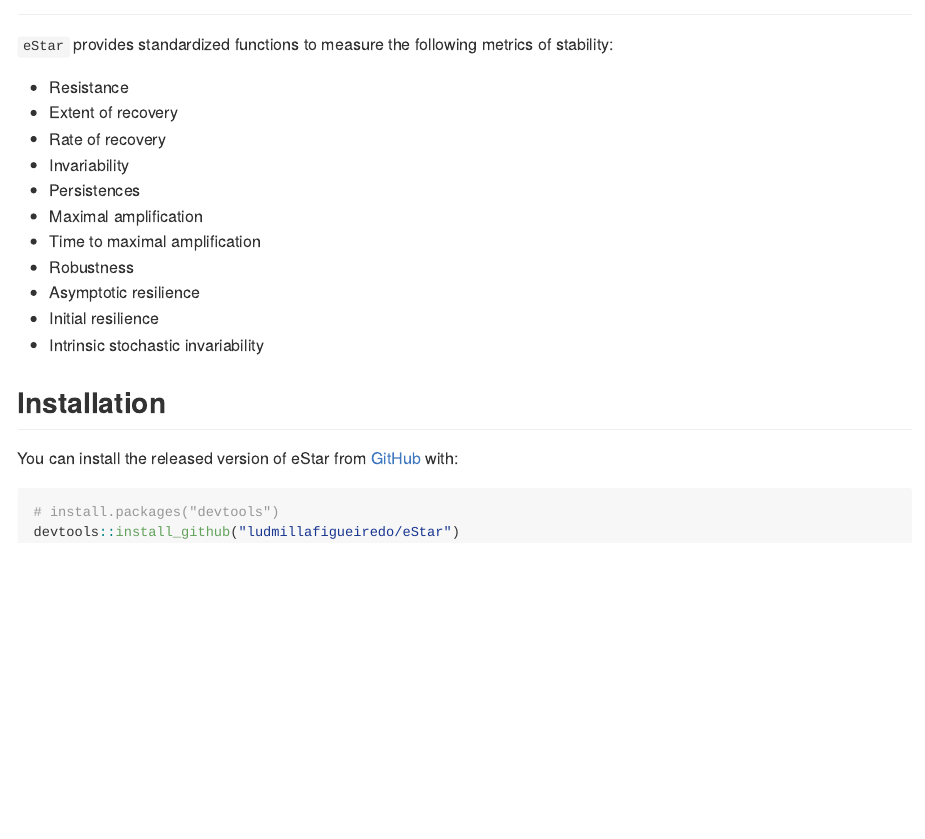
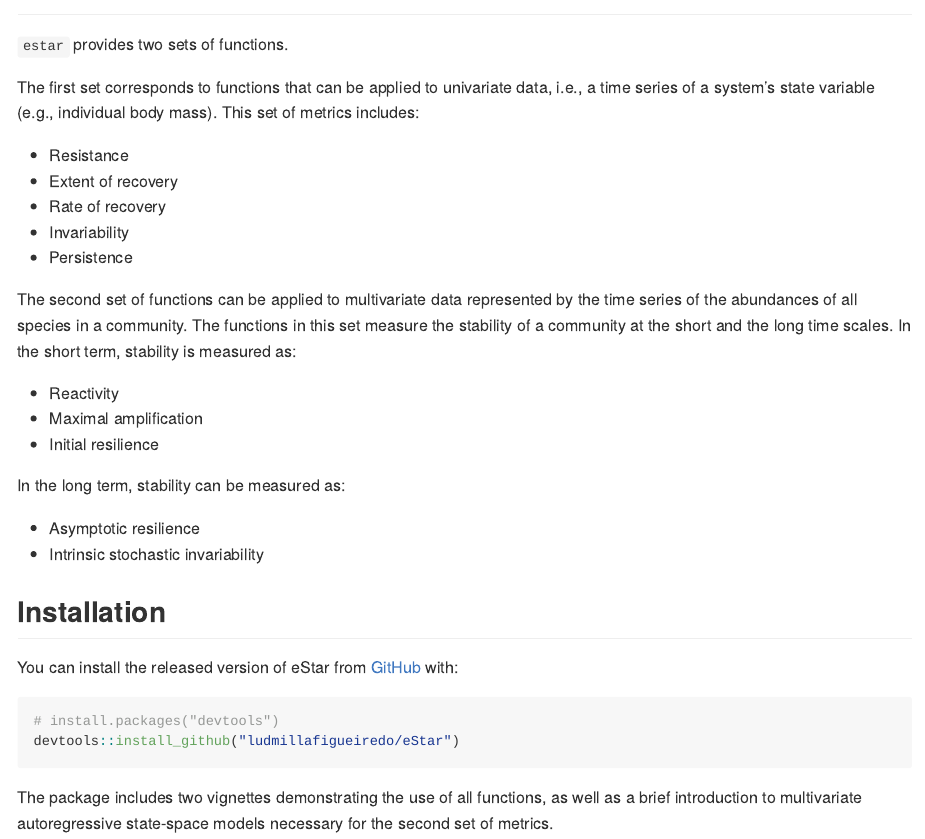
Before and after one commit to ludmillafigueiredo/estar, an R Markdown document (README.Rmd): the page in a window 1100 px wide, from 80 px down. Rendered offline with R 4.5, knitr and Pandoc, with nearby package versions.

Commit message:
Updated README with mention of metrics and vignettes

````diff
--- a/README.Rmd
+++ b/README.Rmd
@@ -18,18 +18,25 @@ knitr::opts_chunk$set(
 <!-- badges: start -->
 <!-- badges: end -->
 
-`eStar` provides standardized functions to measure the following metrics of stability:
+`estar` provides two sets of functions.
+
+The first set corresponds to functions that can be applied to univariate data, i.e., a time series of a system’s state variable (e.g., individual body mass). This set of metrics includes:
 
 - Resistance
 - Extent of recovery
 - Rate of recovery
 - Invariability
-- Persistences
+- Persistence
+
+The second set of functions can be applied to multivariate data represented by the time series of the abundances of all species in a community. The functions in this set measure the stability of a community at the short and the long time scales. In the short term, stability is measured as:
+
+- Reactivity
 - Maximal amplification
-- Time to maximal amplification
-- Robustness
+- Initial resilience
+
+In the long term, stability can be measured as:
+
 - Asymptotic resilience
-- Initial resilience
 - Intrinsic stochastic invariability
 
 
@@ -48,9 +55,7 @@ You can install the released version of eStar from [GitHub](https://github.com/)
 devtools::install_github("ludmillafigueiredo/eStar")
 ```
 
-<!-- ## Vik: It would be good if you give some more general info on the package here, at least about the distinction between univariate and multivariate metrics
-
-Maybe also mention the vignettes for more details on the use of the functions -->
+The package includes two vignettes demonstrating the use of all functions, as well as a brief introduction to multivariate autoregressive state-space models necessary for the second set of metrics.
 
 <!-- ## Example -->
 
````
Also changed, not shown: README.md, README.Rmd (2 more changed lines).
